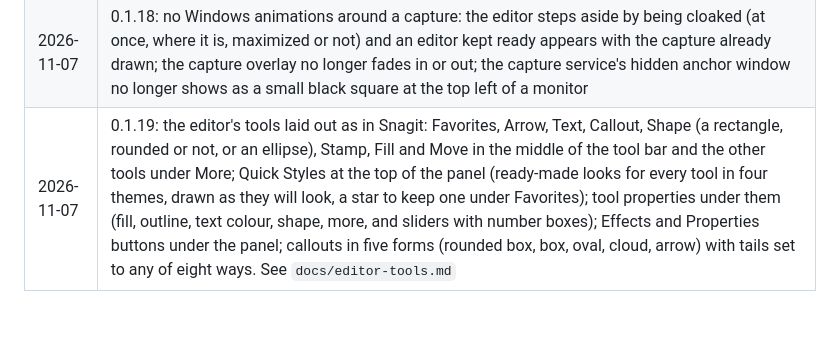
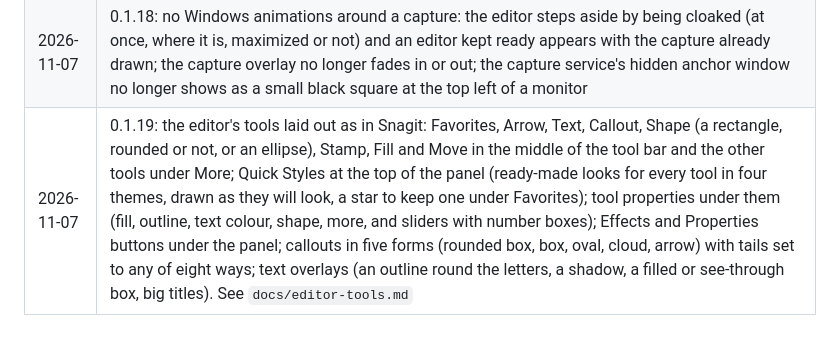
Before and after one commit to billsecond/screengrabcraft, a Markdown page: ROADMAP.md, the part around the change. Drawn GitHub-style.

```diff
--- a/ROADMAP.md
+++ b/ROADMAP.md
@@ -67,4 +67,4 @@ further on openness, privacy and scripting.
 | 2026-11-06 | 0.1.16: the editor kept ready out of sight really stays out of sight (in 0.1.15 its window showed, black) and costs next to nothing while it waits |
 | 2026-11-06 | 0.1.17: the editor steps aside for a capture by moving off the screens (no Windows animation), and an editor kept ready is shown off the screens meanwhile, so a capture appears in it at once; every monitor is frozen at the same time (three 4K monitors: 0.15 s instead of 0.23 s); the area being adjusted shows resize arrows over its handles and a hand inside it; the picture goes to the clipboard after the editor has it |
 | 2026-11-07 | 0.1.18: no Windows animations around a capture: the editor steps aside by being cloaked (at once, where it is, maximized or not) and an editor kept ready appears with the capture already drawn; the capture overlay no longer fades in or out; the capture service's hidden anchor window no longer shows as a small black square at the top left of a monitor |
-| 2026-11-07 | 0.1.19: the editor's tools laid out as in Snagit: Favorites, Arrow, Text, Callout, Shape (a rectangle, rounded or not, or an ellipse), Stamp, Fill and Move in the middle of the tool bar and the other tools under More; Quick Styles at the top of the panel (ready-made looks for every tool in four themes, drawn as they will look, a star to keep one under Favorites); tool properties under them (fill, outline, text colour, shape, more, and sliders with number boxes); Effects and Properties buttons under the panel; callouts in five forms (rounded box, box, oval, cloud, arrow) with tails set to any of eight ways. See `docs/editor-tools.md` |
+| 2026-11-07 | 0.1.19: the editor's tools laid out as in Snagit: Favorites, Arrow, Text, Callout, Shape (a rectangle, rounded or not, or an ellipse), Stamp, Fill and Move in the middle of the tool bar and the other tools under More; Quick Styles at the top of the panel (ready-made looks for every tool in four themes, drawn as they will look, a star to keep one under Favorites); tool properties under them (fill, outline, text colour, shape, more, and sliders with number boxes); Effects and Properties buttons under the panel; callouts in five forms (rounded box, box, oval, cloud, arrow) with tails set to any of eight ways; text overlays (an outline round the letters, a shadow, a filled or see-through box, big titles). See `docs/editor-tools.md` |
```
Also changed, not shown: README.md (+2 -0 lines), docs/editor-tools.md (+5 -1 lines), docs/images/editor.png, 10 other files.
